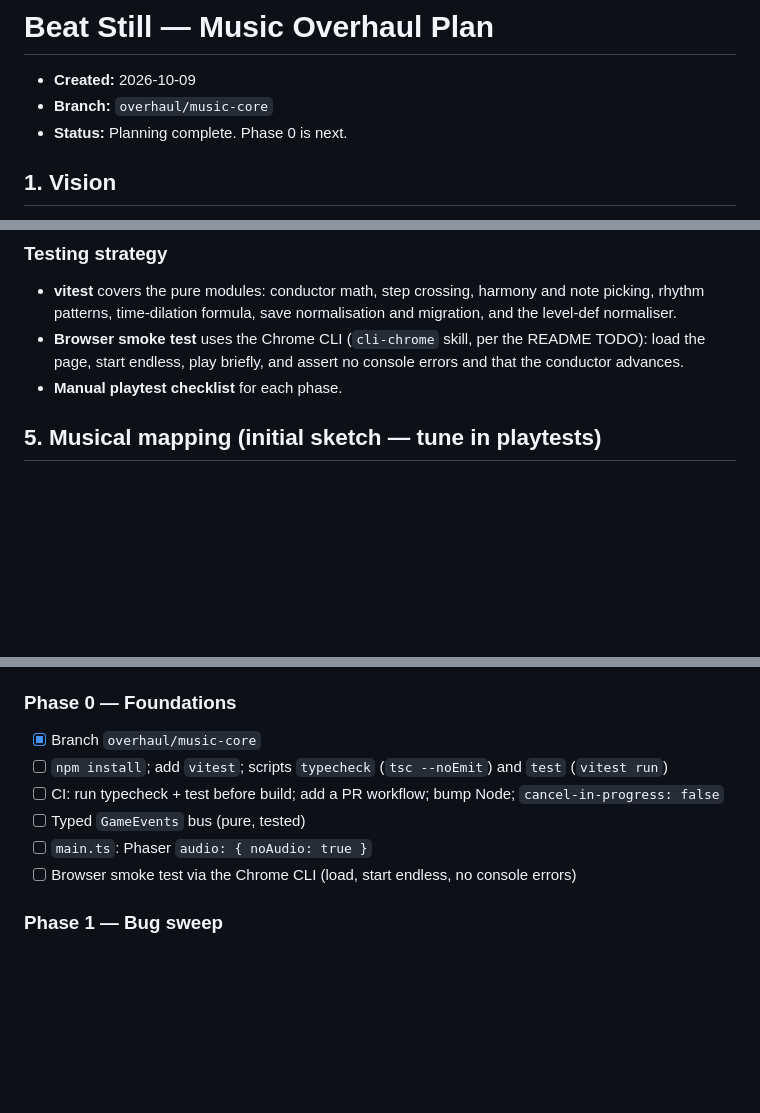
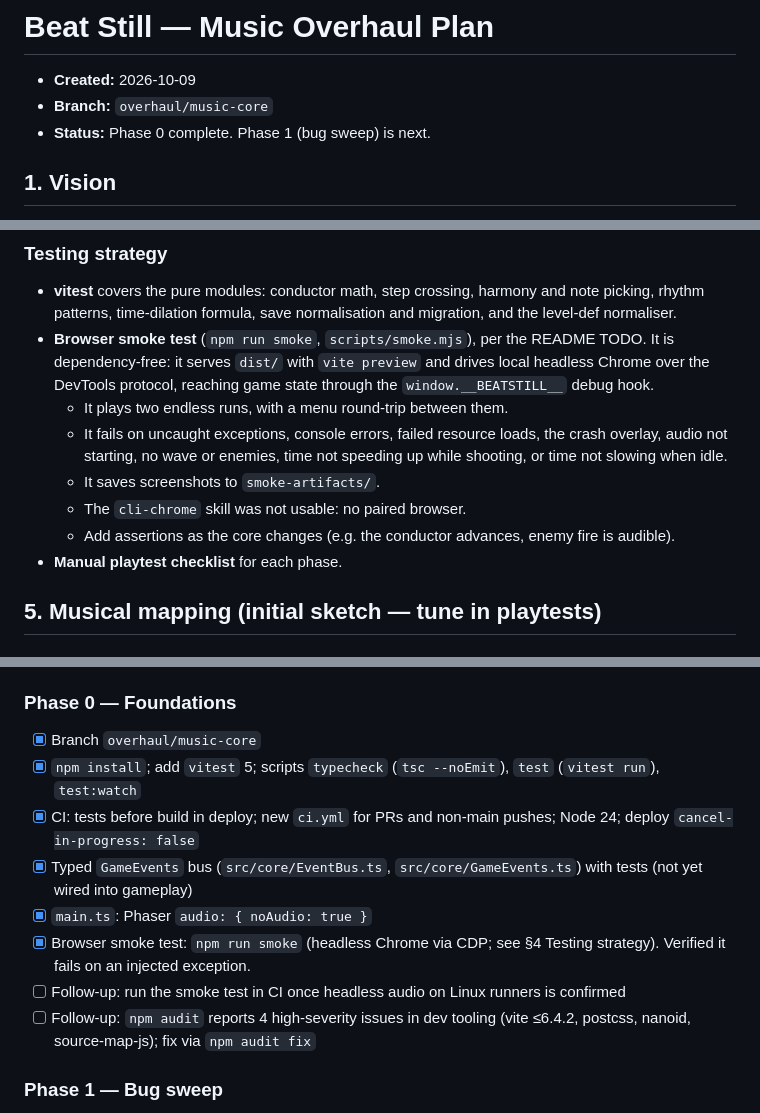
Before and after one commit to JZ6/BeatStill, a Markdown page: doc/OVERHAUL_PLAN.md, 3 parts joined by grey strips. Rendered like a GitHub page; blank space fills up the shorter version.

Commit message:
docs: mark Phase 0 complete in overhaul plan

```diff
--- a/doc/OVERHAUL_PLAN.md
+++ b/doc/OVERHAUL_PLAN.md
@@ -2,7 +2,7 @@
 
 - **Created:** 2026-10-09
 - **Branch:** `overhaul/music-core`
-- **Status:** Planning complete. Phase 0 is next.
+- **Status:** Phase 0 complete. Phase 1 (bug sweep) is next.
 
 ## 1. Vision
 
@@ -141,7 +141,12 @@ real time (AudioContext clock) ─► TimeDilation (input → timeScale 0.03–1
 ### Testing strategy
 
 - **vitest** covers the pure modules: conductor math, step crossing, harmony and note picking, rhythm patterns, time-dilation formula, save normalisation and migration, and the level-def normaliser.
-- **Browser smoke test** uses the Chrome CLI (`cli-chrome` skill, per the README TODO): load the page, start endless, play briefly, and assert no console errors and that the conductor advances.
+- **Browser smoke test** (`npm run smoke`, `scripts/smoke.mjs`), per the README TODO. It is dependency-free: it serves `dist/` with `vite preview` and drives local headless Chrome over the DevTools protocol, reaching game state through the `window.__BEATSTILL__` debug hook.
+  - It plays two endless runs, with a menu round-trip between them.
+  - It fails on uncaught exceptions, console errors, failed resource loads, the crash overlay, audio not starting, no wave or enemies, time not speeding up while shooting, or time not slowing when idle.
+  - It saves screenshots to `smoke-artifacts/`.
+  - The `cli-chrome` skill was not usable: no paired browser.
+  - Add assertions as the core changes (e.g. the conductor advances, enemy fire is audible).
 - **Manual playtest checklist** for each phase.
 
 ## 5. Musical mapping (initial sketch — tune in playtests)
@@ -379,11 +384,13 @@ Each phase ends playable and committed. Nothing is pushed without an explicit in
 
 ### Phase 0 — Foundations
 - [x] Branch `overhaul/music-core`
-- [ ] `npm install`; add `vitest`; scripts `typecheck` (`tsc --noEmit`) and `test` (`vitest run`)
-- [ ] CI: run typecheck + test before build; add a PR workflow; bump Node; `cancel-in-progress: false`
-- [ ] Typed `GameEvents` bus (pure, tested)
-- [ ] `main.ts`: Phaser `audio: { noAudio: true }`
-- [ ] Browser smoke test via the Chrome CLI (load, start endless, no console errors)
+- [x] `npm install`; add `vitest` 5; scripts `typecheck` (`tsc --noEmit`), `test` (`vitest run`), `test:watch`
+- [x] CI: tests before build in deploy; new `ci.yml` for PRs and non-main pushes; Node 24; deploy `cancel-in-progress: false`
+- [x] Typed `GameEvents` bus (`src/core/EventBus.ts`, `src/core/GameEvents.ts`) with tests (not yet wired into gameplay)
+- [x] `main.ts`: Phaser `audio: { noAudio: true }`
+- [x] Browser smoke test: `npm run smoke` (headless Chrome via CDP; see §4 Testing strategy). Verified it fails on an injected exception.
+- [ ] Follow-up: run the smoke test in CI once headless audio on Linux runners is confirmed
+- [ ] Follow-up: `npm audit` reports 4 high-severity issues in dev tooling (vite ≤6.4.2, postcss, nanoid, source-map-js); fix via `npm audit fix`
 
 ### Phase 1 — Bug sweep
 - [ ] Engine/scene bugs (§7): StartScene reset, GameScene field resets, ESC stacking, live-array iteration, pause freezing tweens/timers/physics, particle damping, FPS cap via `fps.limit`
```
